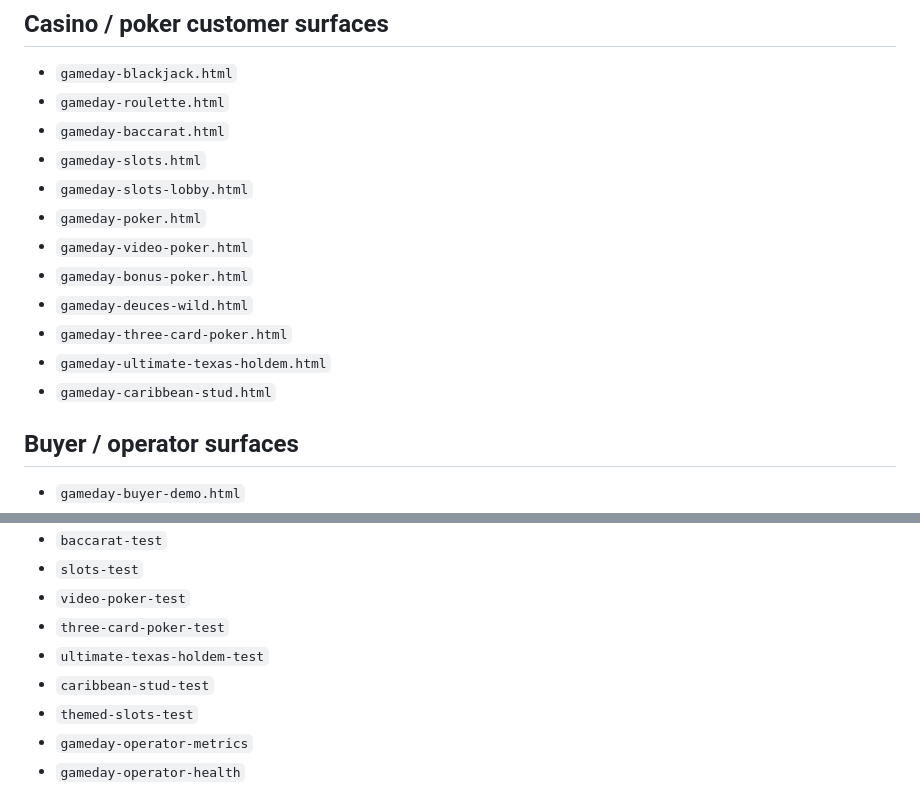
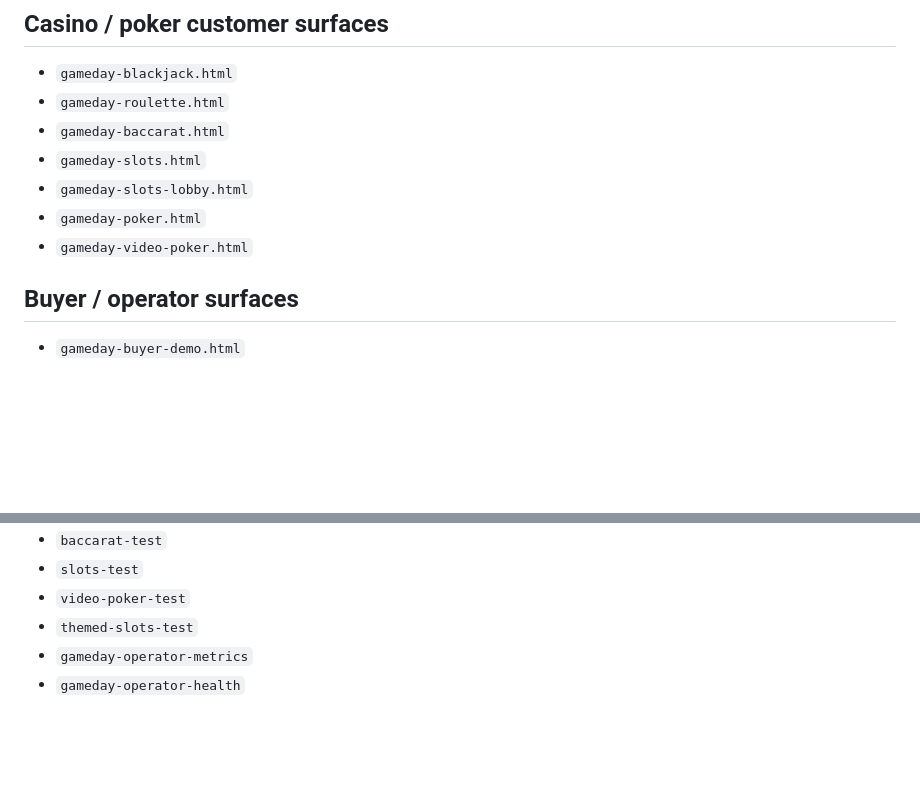
Before and after one commit to daddypaid/Game-day-sports, a Markdown page: ASSET-INVENTORY.md, 2 parts joined by grey strips. Rendered like a GitHub page; blank space fills up the shorter version.

Commit message:
Update asset inventory after poker game removals

```diff
--- a/ASSET-INVENTORY.md
+++ b/ASSET-INVENTORY.md
@@ -28,11 +28,6 @@ This inventory identifies the principal GameDay software and buyer-handoff asset
 - `gameday-slots-lobby.html`
 - `gameday-poker.html`
 - `gameday-video-poker.html`
-- `gameday-bonus-poker.html`
-- `gameday-deuces-wild.html`
-- `gameday-three-card-poker.html`
-- `gameday-ultimate-texas-holdem.html`
-- `gameday-caribbean-stud.html`
 
 ## Buyer / operator surfaces
 
@@ -93,9 +88,6 @@ The connected backend currently includes active Edge Functions for, among other
 - `baccarat-test`
 - `slots-test`
 - `video-poker-test`
-- `three-card-poker-test`
-- `ultimate-texas-holdem-test`
-- `caribbean-stud-test`
 - `themed-slots-test`
 - `gameday-operator-metrics`
 - `gameday-operator-health`
```
